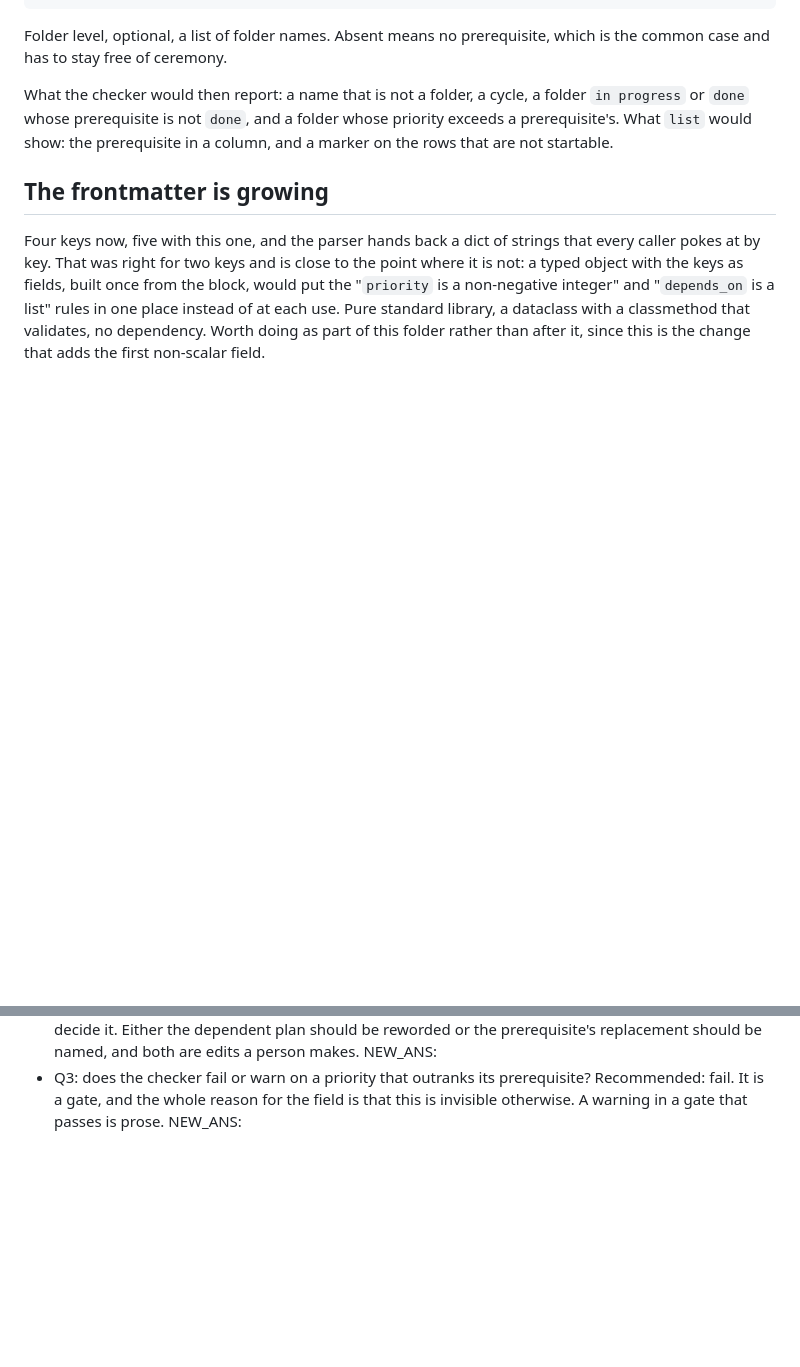
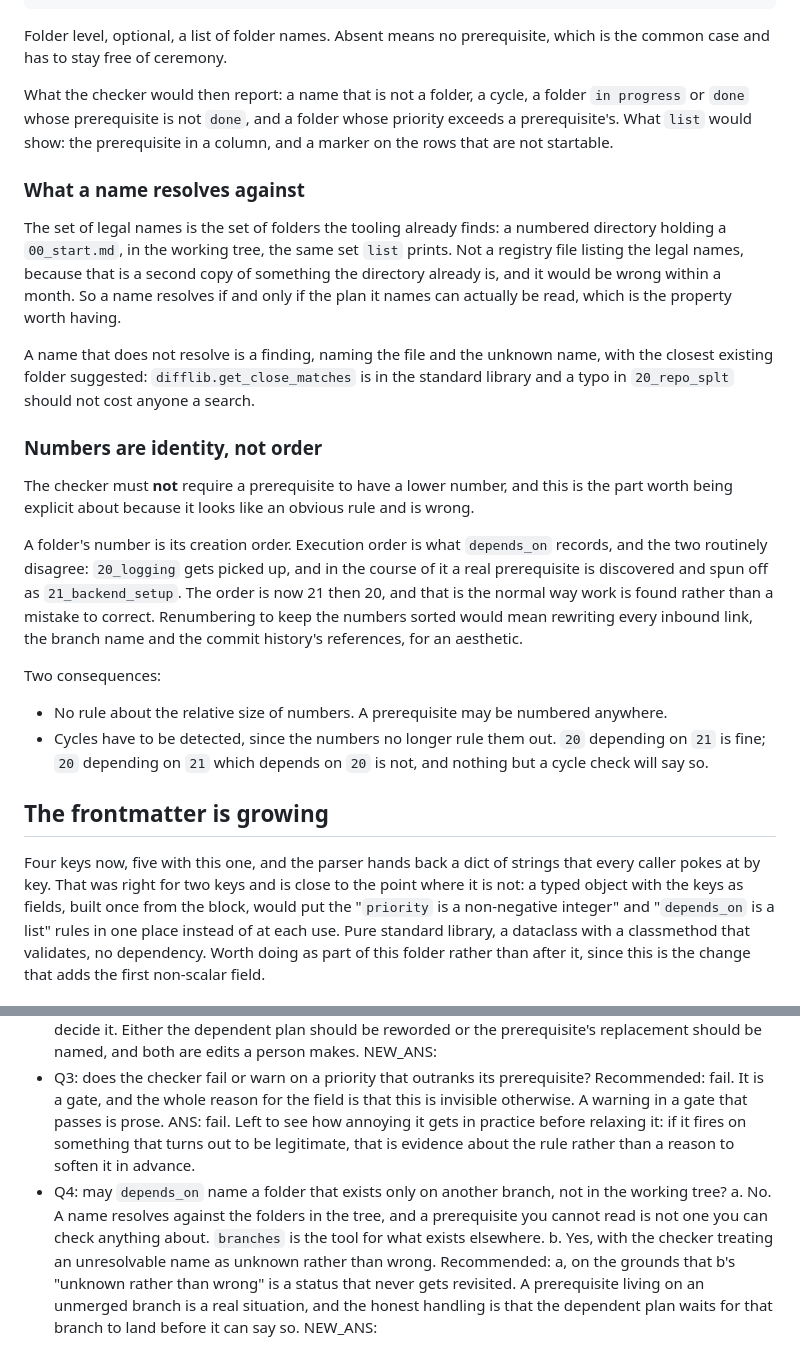
Before and after one commit to Pitrified/flutter-setup-project, a Markdown page: plans/22_plan_dependencies/00_start.md, 2 parts joined by grey strips. Drawn GitHub-style; blank space fills up the shorter version.

Commit message:
docs(plans): 22 gains the validator's shape, and numbers stop meaning order
Q3 answered: a priority that outranks its prerequisite fails the gate, and we
find out how annoying that is before relaxing it. If it fires on something
legitimate, that is evidence about the rule rather than a reason to soften it in
advance.

Where a name resolves: against the folders the tooling already finds, a numbered
directory holding a 00_start.md, which is the set list prints. Not a registry of
legal names, which would be a second copy of what the directory is and wrong
within a month. An unresolvable name is a finding with the closest folder
suggested, since difflib is in the standard library and a typo should not cost a
search.

And the rule that looks obvious and is wrong: a prerequisite does not have to be
numbered lower. A number is creation order; depends_on is execution order, and
they disagree whenever a prerequisite is discovered mid-effort, as 20_logging
spinning off 21_backend_setup. Renumbering for sorted aesthetics would rewrite
every inbound link and the branch name. The consequence is that cycles have to be
detected, because the numbers no longer rule them out.

Q4 raised: whether depends_on may name a folder that exists only on another
branch.

Co-Authored-By: Claude Opus 5 (1M context) <noreply@anthropic.com>
Claude-Session: https://claude.ai/code/session_01LTSN45QvrajwpvfjzR3zmj

```diff
--- a/plans/22_plan_dependencies/00_start.md
+++ b/plans/22_plan_dependencies/00_start.md
@@ -55,6 +55,35 @@ What the checker would then report: a name that is not a folder, a cycle, a fold
 `done` whose prerequisite is not `done`, and a folder whose priority exceeds a prerequisite's. What
 `list` would show: the prerequisite in a column, and a marker on the rows that are not startable.
 
+### What a name resolves against
+
+The set of legal names is the set of folders the tooling already finds: a numbered directory holding a
+`00_start.md`, in the working tree, the same set `list` prints. Not a registry file listing the legal
+names, because that is a second copy of something the directory already is, and it would be wrong within
+a month. So a name resolves if and only if the plan it names can actually be read, which is the property
+worth having.
+
+A name that does not resolve is a finding, naming the file and the unknown name, with the closest
+existing folder suggested: `difflib.get_close_matches` is in the standard library and a typo in
+`20_repo_splt` should not cost anyone a search.
+
+### Numbers are identity, not order
+
+The checker must **not** require a prerequisite to have a lower number, and this is the part worth being
+explicit about because it looks like an obvious rule and is wrong.
+
+A folder's number is its creation order. Execution order is what `depends_on` records, and the two
+routinely disagree: `20_logging` gets picked up, and in the course of it a real prerequisite is
+discovered and spun off as `21_backend_setup`. The order is now 21 then 20, and that is the normal way
+work is found rather than a mistake to correct. Renumbering to keep the numbers sorted would mean
+rewriting every inbound link, the branch name and the commit history's references, for an aesthetic.
+
+Two consequences:
+
+- No rule about the relative size of numbers. A prerequisite may be numbered anywhere.
+- Cycles have to be detected, since the numbers no longer rule them out. `20` depending on `21` is fine;
+  `20` depending on `21` which depends on `20` is not, and nothing but a cycle check will say so.
+
 ## The frontmatter is growing
 
 Four keys now, five with this one, and the parser hands back a dict of strings that every caller pokes
@@ -78,4 +107,14 @@ it, since this is the change that adds the first non-scalar field.
 - Q3: does the checker fail or warn on a priority that outranks its prerequisite?
   Recommended: fail. It is a gate, and the whole reason for the field is that this is invisible
   otherwise. A warning in a gate that passes is prose.
+  ANS: fail. Left to see how annoying it gets in practice before relaxing it: if it fires on something
+  that turns out to be legitimate, that is evidence about the rule rather than a reason to soften it in
+  advance.
+- Q4: may `depends_on` name a folder that exists only on another branch, not in the working tree?
+  a. No. A name resolves against the folders in the tree, and a prerequisite you cannot read is not one
+     you can check anything about. `branches` is the tool for what exists elsewhere.
+  b. Yes, with the checker treating an unresolvable name as unknown rather than wrong.
+  Recommended: a, on the grounds that b's "unknown rather than wrong" is a status that never gets
+  revisited. A prerequisite living on an unmerged branch is a real situation, and the honest handling is
+  that the dependent plan waits for that branch to land before it can say so.
   NEW_ANS:
```
